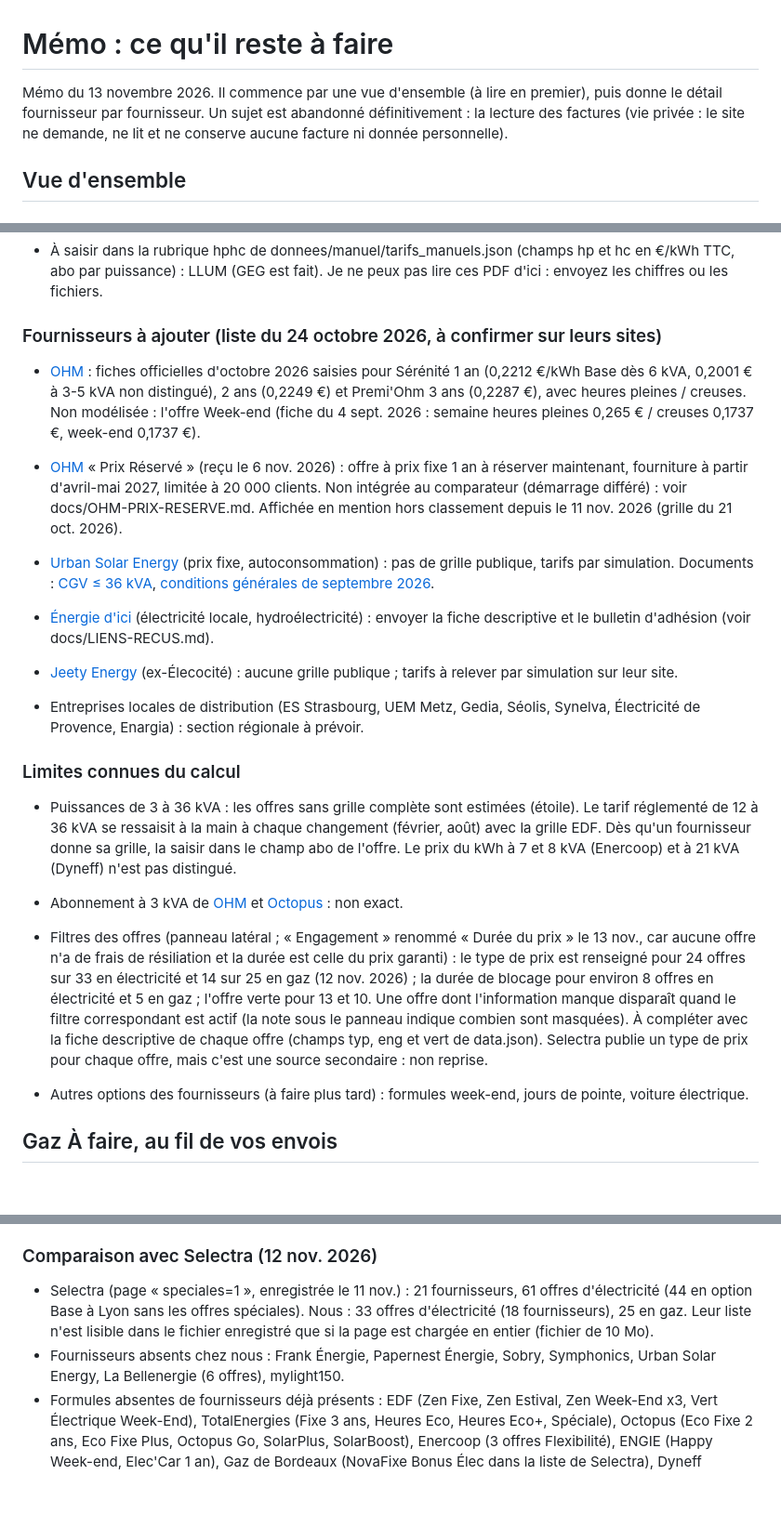
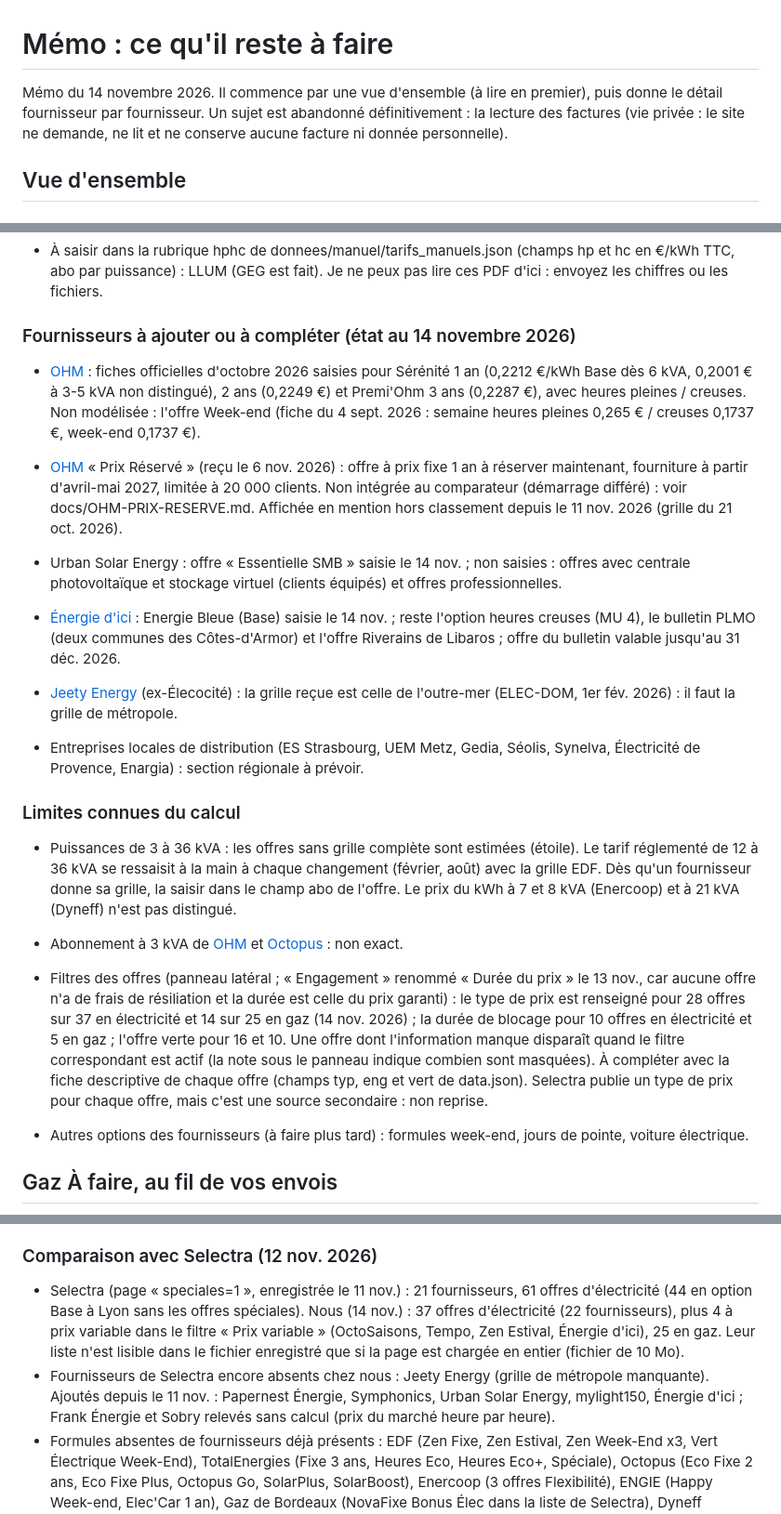
Before and after one commit to Absinthe1975/comparateur-energie, a Markdown page: docs/MEMO.md, 3 parts joined by grey strips. Shown at 93% size. Rendered like a GitHub page; blank space fills up the shorter version.

Commit message:
Mémo du 14 novembre : bilan des fournisseurs ajoutés, compteurs à jour
Co-Authored-By: Claude Sonnet 5.5 <noreply@anthropic.com>
Claude-Session: https://claude.ai/code/session_01M9LYrh1bWfzRdT5z4dcW9Z

```diff
--- a/docs/MEMO.md
+++ b/docs/MEMO.md
@@ -1,7 +1,7 @@
 <!-- Mémo retiré du site le 2 novembre 2026, conservé ici. Ne l'oublie pas : à relire avant chaque session. -->
 # Mémo : ce qu'il reste à faire
 
-Mémo du 13 novembre 2026. Il commence par une vue d'ensemble (à lire en premier), puis donne le détail fournisseur par fournisseur. Un sujet est abandonné définitivement : la lecture des factures (vie privée : le site ne demande, ne lit et ne conserve aucune facture ni donnée personnelle).
+Mémo du 14 novembre 2026. Il commence par une vue d'ensemble (à lire en premier), puis donne le détail fournisseur par fournisseur. Un sujet est abandonné définitivement : la lecture des factures (vie privée : le site ne demande, ne lit et ne conserve aucune facture ni donnée personnelle).
 
 ## Vue d'ensemble
 
@@ -85,15 +85,15 @@ Mémo du 13 novembre 2026. Il commence par une vue d'ensemble (à lire en premie
 
 - À saisir dans la rubrique hphc de donnees/manuel/tarifs_manuels.json (champs hp et hc en €/kWh TTC, abo par puissance) : LLUM (GEG est fait). Je ne peux pas lire ces PDF d'ici : envoyez les chiffres ou les fichiers.
 
-### Fournisseurs à ajouter (liste du 24 octobre 2026, à confirmer sur leurs sites)
+### Fournisseurs à ajouter ou à compléter (état au 14 novembre 2026)
 - [OHM](https://www.ohm-energie.com/) : fiches officielles d'octobre 2026 saisies pour Sérénité 1 an (0,2212 €/kWh Base dès 6 kVA, 0,2001 € à 3-5 kVA non distingué), 2 ans (0,2249 €) et Premi'Ohm 3 ans (0,2287 €), avec heures pleines / creuses. Non modélisée : l'offre Week-end (fiche du 4 sept. 2026 : semaine heures pleines 0,265 € / creuses 0,1737 €, week-end 0,1737 €).
 - [OHM](https://www.ohm-energie.com/) « Prix Réservé » (reçu le 6 nov. 2026) : offre à prix fixe 1 an à réserver maintenant, fourniture à partir d'avril-mai 2027, limitée à 20 000 clients. Non intégrée au comparateur (démarrage différé) : voir docs/OHM-PRIX-RESERVE.md. Affichée en mention hors classement depuis le 11 nov. 2026 (grille du 21 oct. 2026).
 
-- [Urban Solar Energy](https://www.urbansolarenergy.fr/mentions-legales/) (prix fixe, autoconsommation) : pas de grille publique, tarifs par simulation. Documents : [CGV ≤ 36 kVA](https://www.urbansolarenergy.fr/wp-content/uploads/2026/07/CGV-inferieures-ou-egales-a-36kVA_01_06_2026.pdf), [conditions générales de septembre 2026](https://www.urbansolarenergy.fr/wp-content/uploads/2026/09/GC-01.09.2026.pdf).
+- Urban Solar Energy : offre « Essentielle SMB » saisie le 14 nov. ; non saisies : offres avec centrale photovoltaïque et stockage virtuel (clients équipés) et offres professionnelles.
 
-- [Énergie d'ici](https://www.energiedici.fr/nos-offres-pour-les-particuliers.html) (électricité locale, hydroélectricité) : envoyer la fiche descriptive et le bulletin d'adhésion (voir docs/LIENS-RECUS.md).
+- [Énergie d'ici](https://www.energiedici.fr/nos-offres-pour-les-particuliers.html) : Energie Bleue (Base) saisie le 14 nov. ; reste l'option heures creuses (MU 4), le bulletin PLMO (deux communes des Côtes-d'Armor) et l'offre Riverains de Libaros ; offre du bulletin valable jusqu'au 31 déc. 2026.
 
-- [Jeety Energy](https://jeety.energy/) (ex-Élecocité) : aucune grille publique ; tarifs à relever par simulation sur leur site.
+- [Jeety Energy](https://jeety.energy/) (ex-Élecocité) : la grille reçue est celle de l'outre-mer (ELEC-DOM, 1er fév. 2026) : il faut la grille de métropole.
 
 - Entreprises locales de distribution (ES Strasbourg, UEM Metz, Gedia, Séolis, Synelva, Électricité de Provence, Enargia) : section régionale à prévoir.
 
@@ -103,7 +103,7 @@ Mémo du 13 novembre 2026. Il commence par une vue d'ensemble (à lire en premie
 
 - Abonnement à 3 kVA de [OHM](https://www.ohm-energie.com/) et [Octopus](https://octopusenergy.fr/) : non exact.
 
-- Filtres des offres (panneau latéral ; « Engagement » renommé « Durée du prix » le 13 nov., car aucune offre n'a de frais de résiliation et la durée est celle du prix garanti) : le type de prix est renseigné pour 24 offres sur 33 en électricité et 14 sur 25 en gaz (12 nov. 2026) ; la durée de blocage pour environ 8 offres en électricité et 5 en gaz ; l'offre verte pour 13 et 10. Une offre dont l'information manque disparaît quand le filtre correspondant est actif (la note sous le panneau indique combien sont masquées). À compléter avec la fiche descriptive de chaque offre (champs typ, eng et vert de data.json). Selectra publie un type de prix pour chaque offre, mais c'est une source secondaire : non reprise.
+- Filtres des offres (panneau latéral ; « Engagement » renommé « Durée du prix » le 13 nov., car aucune offre n'a de frais de résiliation et la durée est celle du prix garanti) : le type de prix est renseigné pour 28 offres sur 37 en électricité et 14 sur 25 en gaz (14 nov. 2026) ; la durée de blocage pour 10 offres en électricité et 5 en gaz ; l'offre verte pour 16 et 10. Une offre dont l'information manque disparaît quand le filtre correspondant est actif (la note sous le panneau indique combien sont masquées). À compléter avec la fiche descriptive de chaque offre (champs typ, eng et vert de data.json). Selectra publie un type de prix pour chaque offre, mais c'est une source secondaire : non reprise.
 
 - Autres options des fournisseurs (à faire plus tard) : formules week-end, jours de pointe, voiture électrique.
 
@@ -212,8 +212,8 @@ Mémo du 13 novembre 2026. Il commence par une vue d'ensemble (à lire en premie
 - Filtres en panneau latéral à puces, style Selectra (fusionné le 11 nov., PR 273), sur Électricité et Gaz : type de prix, énergie verte, engagement, fiabilité (grille officielle), promotion, liste de fournisseurs, compteur « n offres sur N », réinitialisation ; sur mobile, bouton « Filtrer » qui ouvre le panneau. Pas encore sur Élec + Gaz. Non repris de Selectra : option tarifaire (déjà dans « Formule »), note client, Selectra Score.
 
 ### Comparaison avec Selectra (12 nov. 2026)
-- Selectra (page « speciales=1 », enregistrée le 11 nov.) : 21 fournisseurs, 61 offres d'électricité (44 en option Base à Lyon sans les offres spéciales). Nous : 33 offres d'électricité (18 fournisseurs), 25 en gaz. Leur liste n'est lisible dans le fichier enregistré que si la page est chargée en entier (fichier de 10 Mo).
-- Fournisseurs absents chez nous : Frank Énergie, Papernest Énergie, Sobry, Symphonics, Urban Solar Energy, La Bellenergie (6 offres), mylight150.
+- Selectra (page « speciales=1 », enregistrée le 11 nov.) : 21 fournisseurs, 61 offres d'électricité (44 en option Base à Lyon sans les offres spéciales). Nous (14 nov.) : 37 offres d'électricité (22 fournisseurs), plus 4 à prix variable dans le filtre « Prix variable » (OctoSaisons, Tempo, Zen Estival, Énergie d'ici), 25 en gaz. Leur liste n'est lisible dans le fichier enregistré que si la page est chargée en entier (fichier de 10 Mo).
+- Fournisseurs de Selectra encore absents chez nous : Jeety Energy (grille de métropole manquante). Ajoutés depuis le 11 nov. : Papernest Énergie, Symphonics, Urban Solar Energy, mylight150, Énergie d'ici ; Frank Énergie et Sobry relevés sans calcul (prix du marché heure par heure).
 - Formules absentes de fournisseurs déjà présents : EDF (Zen Fixe, Zen Estival, Zen Week-End x3, Vert Électrique Week-End), TotalEnergies (Fixe 3 ans, Heures Eco, Heures Eco+, Spéciale), Octopus (Eco Fixe 2 ans, Eco Fixe Plus, Octopus Go, SolarPlus, SolarBoost), Enercoop (3 offres Flexibilité), ENGIE (Happy Week-end, Elec'Car 1 an), Gaz de Bordeaux (NovaFixe Bonus Élec dans la liste de Selectra), Dyneff (Contrat+ Verte), Happ-e (Option Vertelec), OHM (Week-End), Plenitude (Plenifix 1 an).
 - Chez nous mais pas chez eux : Ekwateur, Mint, Alterna, Primeo Essentielle Verte.
 - Méthode retenue : pour chaque offre, tu enregistres la page ou la grille du fournisseur (pas celle de Selectra, source secondaire), je vérifie les prix puis je saisis. Ordre proposé pour les prix fixes : EDF Zen Fixe, TotalEnergies Fixe 3 ans, Octopus Eco Fixe 2 ans, Plenitude Plenifix 1 an, Gaz de Bordeaux NovaFixe Bonus. Comparaison de prix possible avec leur réglage 5 360 kWh, 9 kVA, Base.
```
Also changed, not shown: other parts of docs/MEMO.md (+2 -2 lines).
